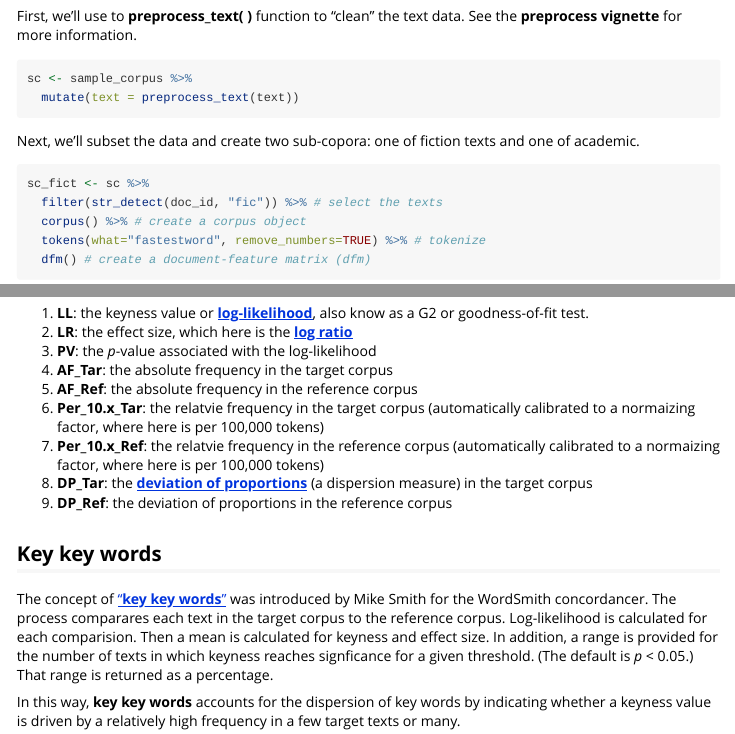
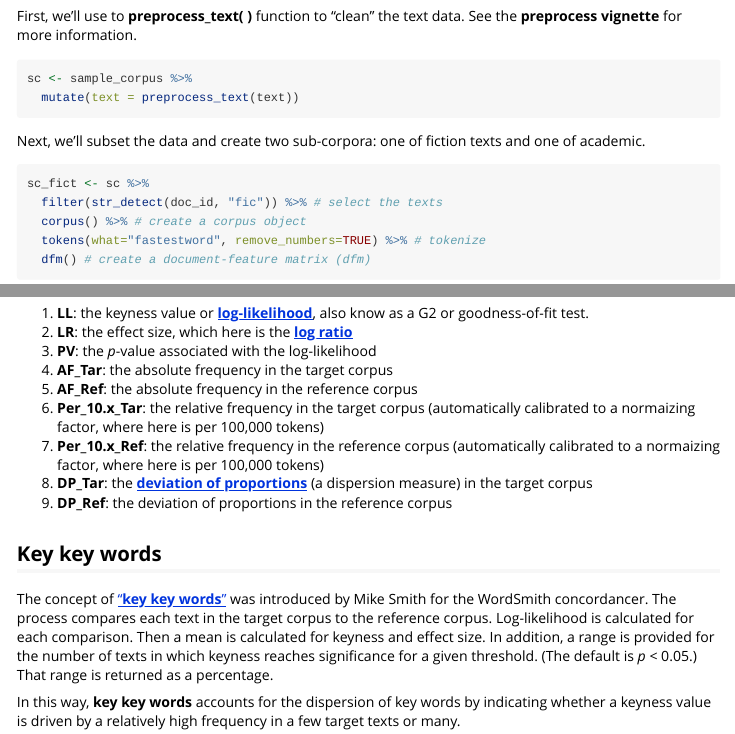
Before and after one commit to browndw/quanteda.extras, an R Markdown document (vignettes/keyness_introduction.Rmd): the page in a window 1100 px wide, from 460 px down, and a second part further down, joined at a grey line. Rendered offline with R 4.5, knitr and Pandoc, with nearby package versions; some code elsewhere in the file could not run offline.

Commit message:
Update keyness_introduction.Rmd

````diff
--- a/vignettes/keyness_introduction.Rmd
+++ b/vignettes/keyness_introduction.Rmd
@@ -41,7 +41,7 @@ sc <- sample_corpus %>%
   mutate(text = preprocess_text(text))
 ```
 
-Next, we'll subset the data and create two sub-copora: one of fiction texts and one of academic.
+Next, we'll subset the data and create two sub-corpora: one of fiction texts and one of academic.
 
 ```{r subset, message = FALSE, error=FALSE, warning=FALSE}
 sc_fict <- sc %>%
@@ -84,14 +84,14 @@ The columns are as follows:
 1. **PV**: the *p*-value associated with the log-likelihood
 1. **AF_Tar**: the absolute frequency in the target corpus
 1. **AF_Ref**: the absolute frequency in the reference corpus
-1. **Per_10.x_Tar**: the relatvie frequency in the target corpus (automatically calibrated to a normaizing factor, where here is per 100,000 tokens)
-1. **Per_10.x_Ref**: the relatvie frequency in the reference corpus (automatically calibrated to a normaizing factor, where here is per 100,000 tokens)
+1. **Per_10.x_Tar**: the relative frequency in the target corpus (automatically calibrated to a normaizing factor, where here is per 100,000 tokens)
+1. **Per_10.x_Ref**: the relative frequency in the reference corpus (automatically calibrated to a normaizing factor, where here is per 100,000 tokens)
 1. **DP_Tar**: the [**deviation of proportions**](https://www.researchgate.net/publication/233685362_Dispersions_and_adjusted_frequencies_in_corpora) (a dispersion measure) in the target corpus
 1. **DP_Ref**: the deviation of proportions in the reference corpus
 
 ## Key key words
 
-The concept of ["**key key words**"](https://lexically.net/downloads/version5/HTML/index.html?keykeyness_definition.htm) was introduced by Mike Smith for the WordSmith concordancer. The process comparares each text in the target corpus to the reference corpus. Log-likelihood is calculated for each comparision. Then a mean is calculated for keyness and effect size. In addition, a range is provided for the number of texts in which keyness reaches signficance for a given threshold. (The default is *p* < 0.05.) That range is returned as a percentage.
+The concept of ["**key key words**"](https://lexically.net/downloads/version5/HTML/index.html?keykeyness_definition.htm) was introduced by Mike Smith for the WordSmith concordancer. The process compares each text in the target corpus to the reference corpus. Log-likelihood is calculated for each comparison. Then a mean is calculated for keyness and effect size. In addition, a range is provided for the number of texts in which keyness reaches significance for a given threshold. (The default is *p* < 0.05.) That range is returned as a percentage.
 
 In this way, **key key words** accounts for the dispersion of key words by indicating whether a keyness value is driven by a relatively high frequency in a few target texts or many.
 
````
